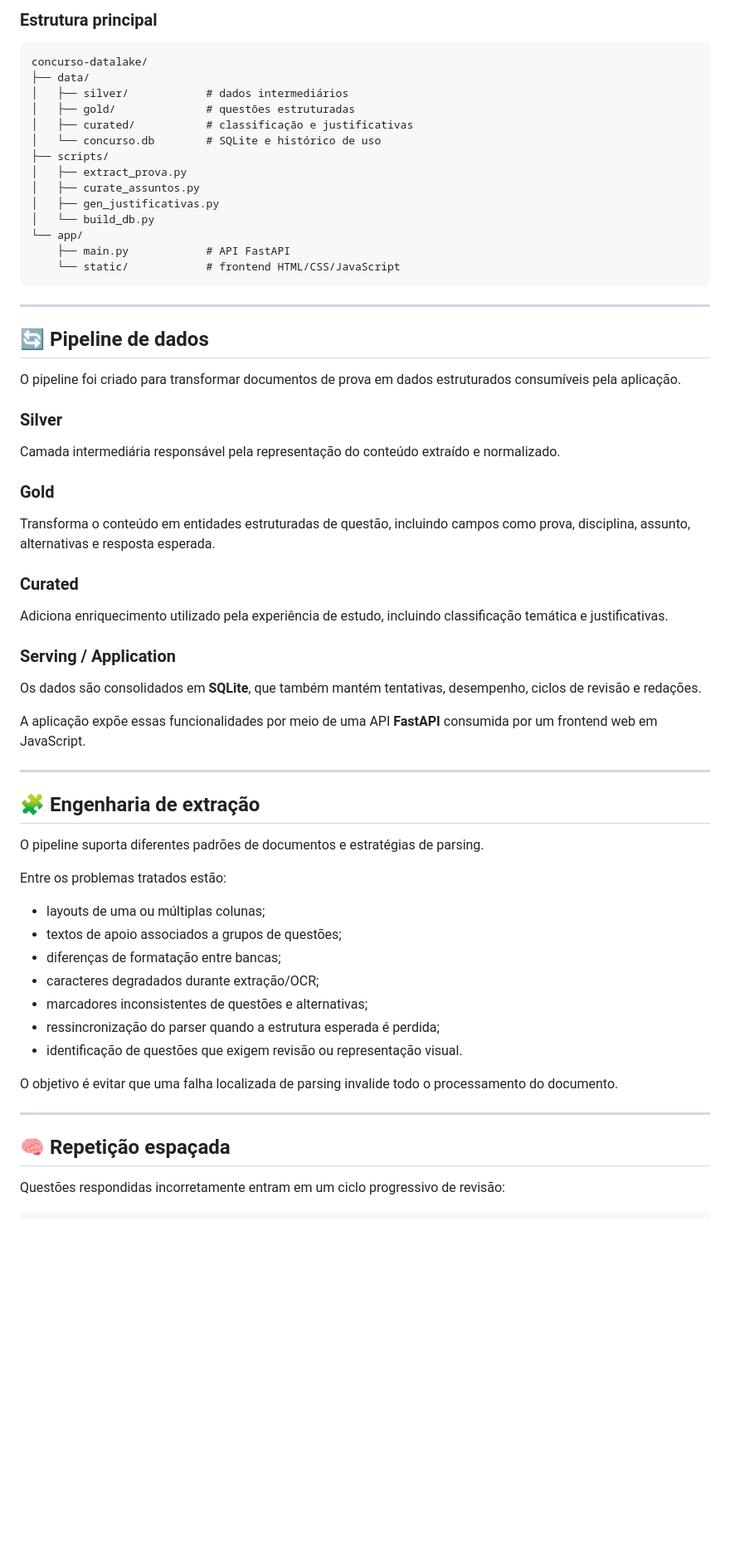
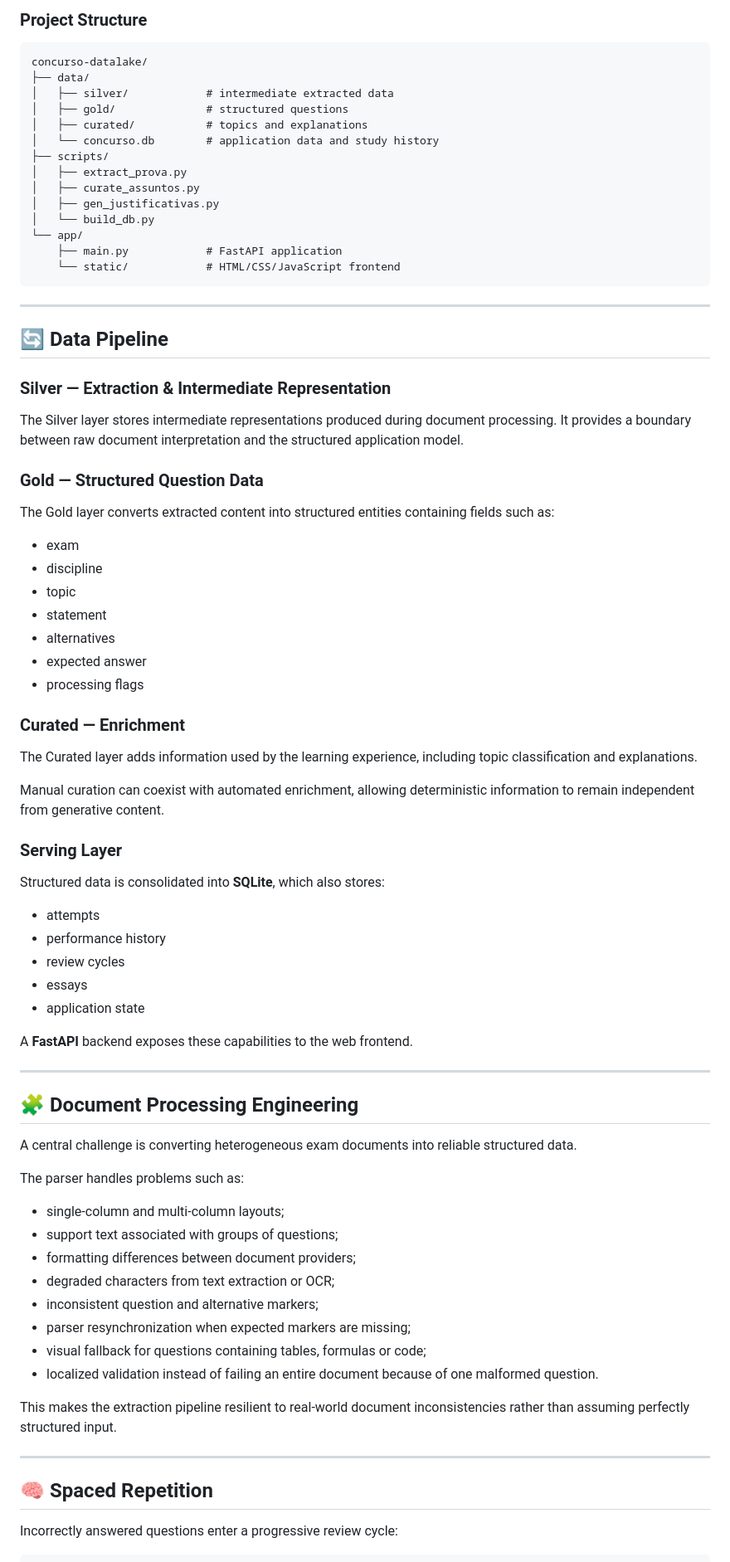
Before and after one commit to jailsonsb2/exam-data-ai-platform, a Markdown page: README.md, the part around one of its changes. Shown at 83% size. GitHub-like rendering; blank space fills up the shorter version.

````diff
--- a/README.md
+++ b/README.md
@@ -60,70 +79,85 @@ Dados de origem
 ```
 
-### Estrutura principal
+### Project Structure
 
 ```text
 concurso-datalake/
 ├── data/
-│   ├── silver/            # dados intermediários
-│   ├── gold/              # questões estruturadas
-│   ├── curated/           # classificação e justificativas
-│   └── concurso.db        # SQLite e histórico de uso
+│   ├── silver/            # intermediate extracted data
+│   ├── gold/              # structured questions
+│   ├── curated/           # topics and explanations
+│   └── concurso.db        # application data and study history
 ├── scripts/
 │   ├── extract_prova.py
 │   ├── curate_assuntos.py
 │   ├── gen_justificativas.py
 │   └── build_db.py
 └── app/
-    ├── main.py            # API FastAPI
-    └── static/            # frontend HTML/CSS/JavaScript
+    ├── main.py            # FastAPI application
+    └── static/            # HTML/CSS/JavaScript frontend
 ```
 
 ---
 
-## 🔄 Pipeline de dados
+## 🔄 Data Pipeline
 
-O pipeline foi criado para transformar documentos de prova em dados estruturados consumíveis pela aplicação.
+### Silver — Extraction & Intermediate Representation
 
-### Silver
+The Silver layer stores intermediate representations produced during document processing. It provides a boundary between raw document interpretation and the structured application model.
 
-Camada intermediária responsável pela representação do conteúdo extraído e normalizado.
+### Gold — Structured Question Data
 
-### Gold
+The Gold layer converts extracted content into structured entities containing fields such as:
 
-Transforma o conteúdo em entidades estruturadas de questão, incluindo campos como prova, disciplina, assunto, alternativas e resposta esperada.
+- exam
+- discipline
+- topic
+- statement
+- alternatives
+- expected answer
+- processing flags
 
-### Curated
+### Curated — Enrichment
 
-Adiciona enriquecimento utilizado pela experiência de estudo, incluindo classificação temática e justificativas.
+The Curated layer adds information used by the learning experience, including topic classification and explanations.
 
-### Serving / Application
+Manual curation can coexist with automated enrichment, allowing deterministic information to remain independent from generative content.
 
-Os dados são consolidados em **SQLite**, que também mantém tentativas, desempenho, ciclos de revisão e redações.
+### Serving Layer
 
-A aplicação expõe essas funcionalidades por meio de uma API **FastAPI** consumida por um frontend web em JavaScript.
+Structured data is consolidated into **SQLite**, which also stores:
+
+- attempts
+- performance history
+- review cycles
+- essays
+- application state
+
+A **FastAPI** backend exposes these capabilities to the web frontend.
 
 ---
 
-## 🧩 Engenharia de extração
+## 🧩 Document Processing Engineering
 
-O pipeline suporta diferentes padrões de documentos e estratégias de parsing.
+A central challenge is converting heterogeneous exam documents into reliable structured data.
 
-Entre os problemas tratados estão:
+The parser handles problems such as:
 
-- layouts de uma ou múltiplas colunas;
-- textos de apoio associados a grupos de questões;
-- diferenças de formatação entre bancas;
-- caracteres degradados durante extração/OCR;
-- marcadores inconsistentes de questões e alternativas;
-- ressincronização do parser quando a estrutura esperada é perdida;
-- identificação de questões que exigem revisão ou representação visual.
+- single-column and multi-column layouts;
+- support text associated with groups of questions;
+- formatting differences between document providers;
+- degraded characters from text extraction or OCR;
+- inconsistent question and alternative markers;
+- parser resynchronization when expected markers are missing;
+- visual fallback for questions containing tables, formulas or code;
+- localized validation instead of failing an entire document because of one malformed question.
 
-O objetivo é evitar que uma falha localizada de parsing invalide todo o processamento do documento.
+This makes the extraction pipeline resilient to real-world document inconsistencies rather than assuming perfectly structured input.
 
 ---
 
-## 🧠 Repetição espaçada
+## 🧠 Spaced Repetition
 
-Questões respondidas incorretamente entram em um ciclo progressivo de revisão:
+Incorrectly answered questions enter a progressive review cycle:
 
 ```text
````
Also changed, not shown: other parts of README.md (+147 -128 lines).
